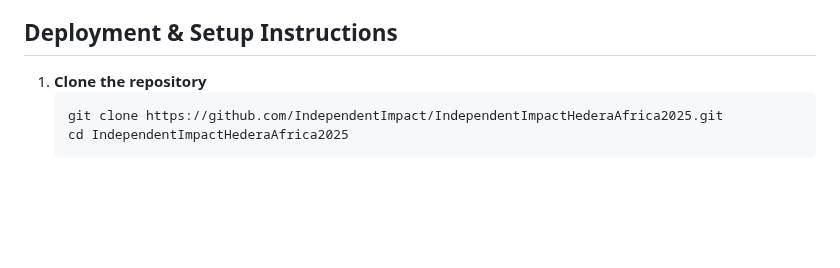
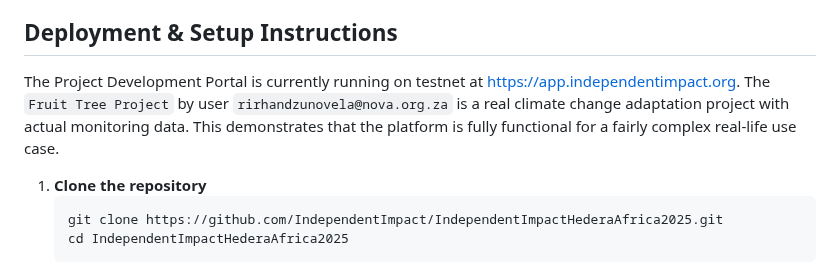
Before and after one commit to IndependentImpact/IndependentImpactHederaAfrica2025, a Markdown page: README.md, the part around the change. Rendered like a GitHub page; blank space fills up the shorter version.

Commit message:
Update README.md
Fruit tree

````diff
--- a/README.md
+++ b/README.md
@@ -167,6 +167,9 @@ We have created and open-sourced a Hedera library for interacting with the mirro
 Every recorded action—project creation, reviewer commentary, or certificate issuance—maps to deterministic Hedera micro-fees noted in the protocol documentation.【F:Protocol/11-a-TechnicalImplementation.md†L5-L17】 Combined with ABFT finality and 10k+ TPS capacity, these stable costs let Independent Impact subsidise onboarding for smaller African developers today and scale to national programmes without renegotiating treasury budgets.
 
 ## Deployment & Setup Instructions
+
+The Project Development Portal is currently running on testnet at https://app.independentimpact.org. The `Fruit Tree Project` by user `rirhandzunovela@nova.org.za` is a real climate change adaptation project with actual monitoring data. This demonstrates that the platform is fully functional for a fairly complex real-life use case.
+
 1. **Clone the repository**
    ```bash
    git clone https://github.com/IndependentImpact/IndependentImpactHederaAfrica2025.git
````
